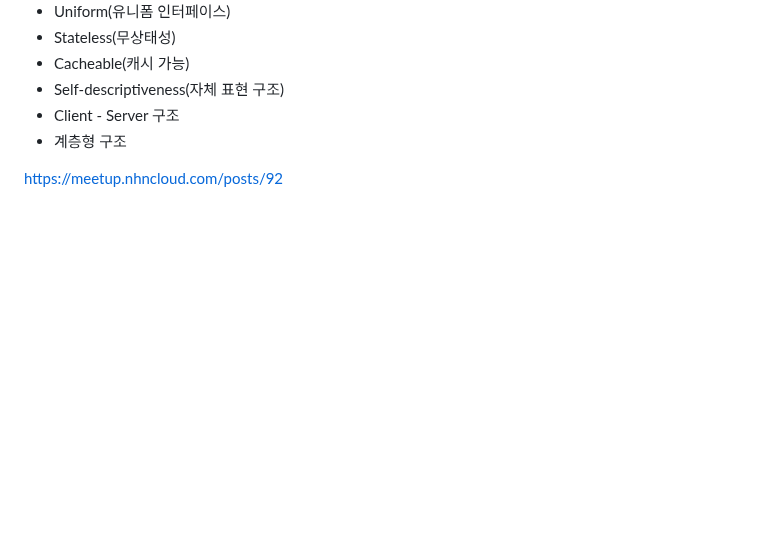
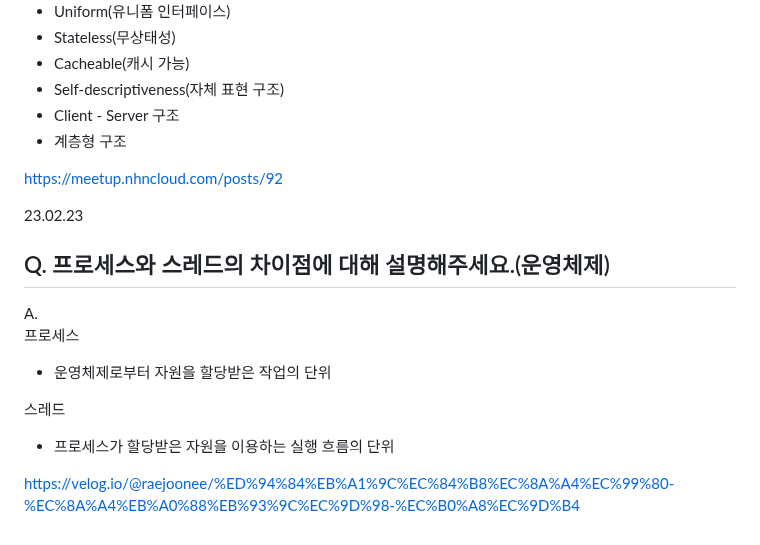
Before and after one commit to jaehyun-dev/Today-I-Learned, a Markdown page: CS Q&A a Day/Notes.md, the part around the change. Drawn GitHub-style; blank space fills up the shorter version.

```diff
--- a/CS Q&A a Day/Notes.md
+++ b/CS Q&A a Day/Notes.md
@@ -2531,3 +2531,15 @@ A.
 - 계층형 구조
 
 https://meetup.nhncloud.com/posts/92
+
+23.02.23
+## Q. 프로세스와 스레드의 차이점에 대해 설명해주세요.(운영체제)
+
+A.
+프로세스
+- 운영체제로부터 자원을 할당받은 작업의 단위
+
+스레드
+- 프로세스가 할당받은 자원을 이용하는 실행 흐름의 단위
+
+https://velog.io/@raejoonee/%ED%94%84%EB%A1%9C%EC%84%B8%EC%8A%A4%EC%99%80-%EC%8A%A4%EB%A0%88%EB%93%9C%EC%9D%98-%EC%B0%A8%EC%9D%B4
```
